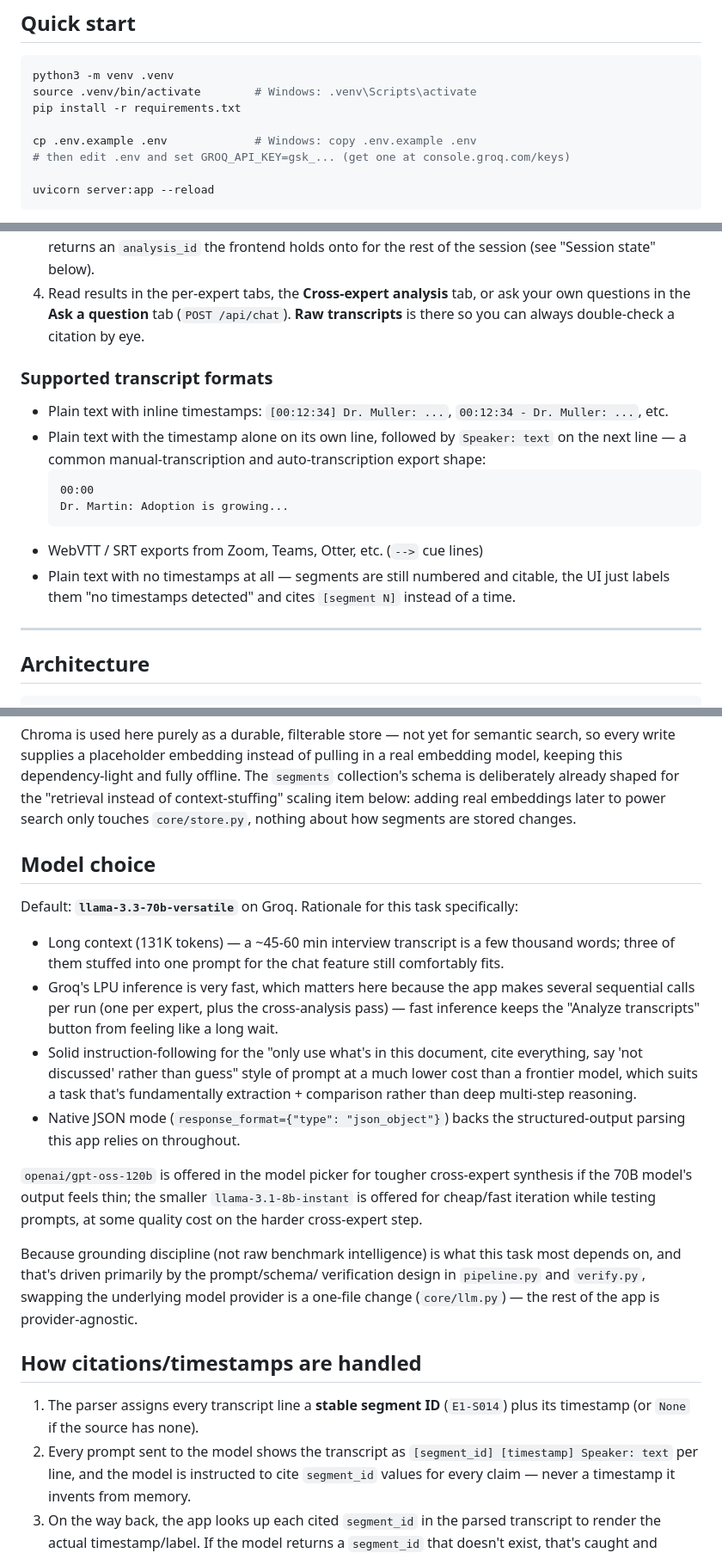
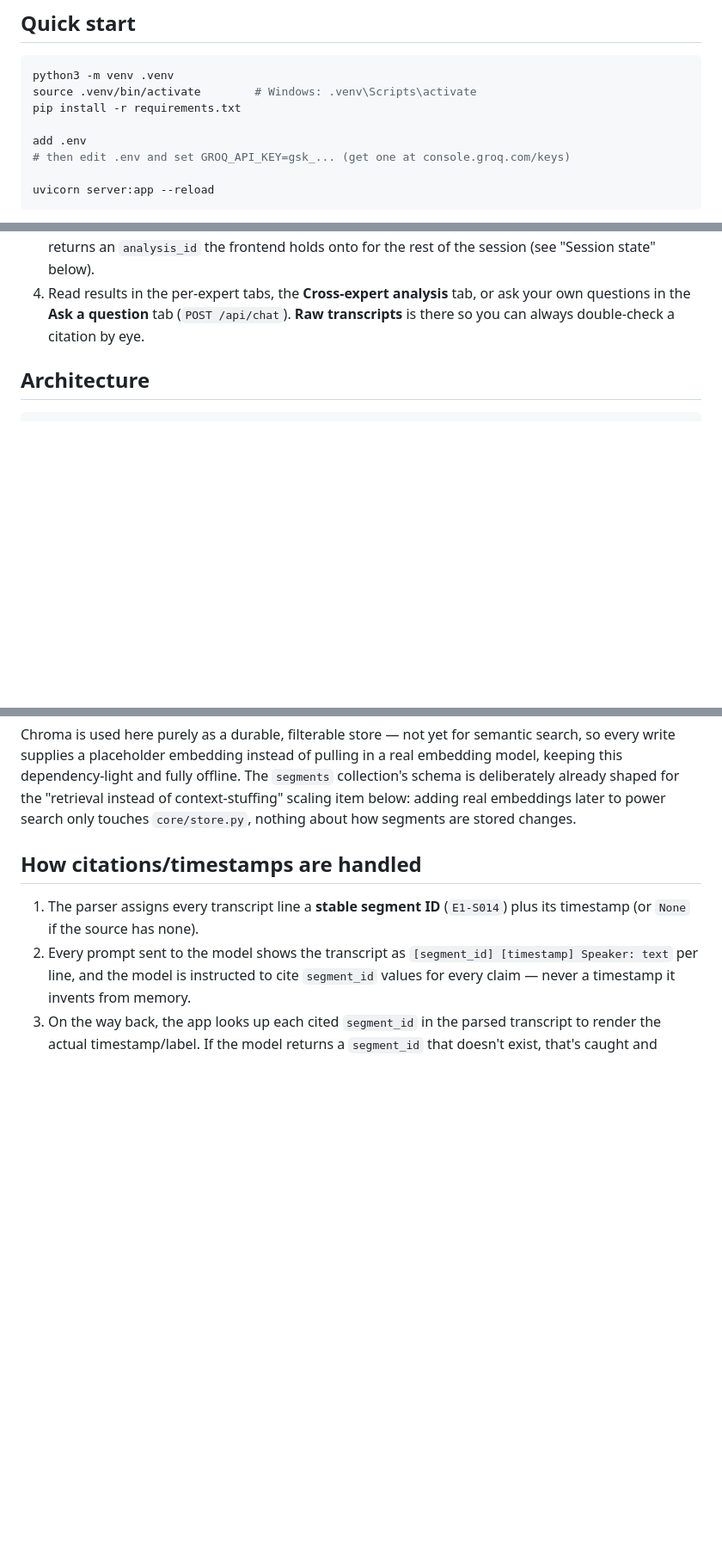
Before and after one commit to alreadymessedup/expert-interview-analyzer, a Markdown page: README.md, 3 parts joined by grey strips. Shown at 86% size. Drawn GitHub-style; blank space fills up the shorter version.

Commit message:
Revise README for environment setup and content removal
Updated README to reflect changes in environment setup and removed outdated sections on supported transcript formats and model choice.

````diff
--- a/README.md
+++ b/README.md
@@ -17,7 +17,7 @@ python3 -m venv .venv
 source .venv/bin/activate        # Windows: .venv\Scripts\activate
 pip install -r requirements.txt
 
-cp .env.example .env             # Windows: copy .env.example .env
+add .env
 # then edit .env and set GROQ_API_KEY=gsk_... (get one at console.groq.com/keys)
 
 uvicorn server:app --reload
@@ -58,23 +58,6 @@ each request and never touches the server's environment.
    /api/chat`). **Raw transcripts** is there so you can always double-check
    a citation by eye.
 
-### Supported transcript formats
-
-- Plain text with inline timestamps: `[00:12:34] Dr. Muller: ...`,
-  `00:12:34 - Dr. Muller: ...`, etc.
-- Plain text with the timestamp alone on its own line, followed by
-  `Speaker: text` on the next line — a common manual-transcription and
-  auto-transcription export shape:
-  ```
-  00:00
-  Dr. Martin: Adoption is growing...
-  ```
-- WebVTT / SRT exports from Zoom, Teams, Otter, etc. (`-->` cue lines)
-- Plain text with no timestamps at all — segments are still numbered and
-  citable, the UI just labels them "no timestamps detected" and cites
-  `[segment N]` instead of a time.
-
----
 
 ## Architecture
 
@@ -147,36 +130,7 @@ for the "retrieval instead of context-stuffing" scaling item below: adding
 real embeddings later to power search only touches `core/store.py`, nothing
 about how segments are stored changes.
 
-## Model choice
 
-Default: **`llama-3.3-70b-versatile`** on Groq. Rationale for this task
-specifically:
-
-- Long context (131K tokens) — a ~45-60 min interview transcript is a few
-  thousand words; three of them stuffed into one prompt for the chat
-  feature still comfortably fits.
-- Groq's LPU inference is very fast, which matters here because the app
-  makes several sequential calls per run (one per expert, plus the
-  cross-analysis pass) — fast inference keeps the "Analyze transcripts"
-  button from feeling like a long wait.
-- Solid instruction-following for the "only use what's in this document,
-  cite everything, say 'not discussed' rather than guess" style of prompt
-  at a much lower cost than a frontier model, which suits a task that's
-  fundamentally extraction + comparison rather than deep multi-step
-  reasoning.
-- Native JSON mode (`response_format={"type": "json_object"}`) backs the
-  structured-output parsing this app relies on throughout.
-
-`openai/gpt-oss-120b` is offered in the model picker for tougher
-cross-expert synthesis if the 70B model's output feels thin; the smaller
-`llama-3.1-8b-instant` is offered for cheap/fast iteration while testing
-prompts, at some quality cost on the harder cross-expert step.
-
-Because grounding discipline (not raw benchmark intelligence) is what this
-task most depends on, and that's driven primarily by the prompt/schema/
-verification design in `pipeline.py` and `verify.py`, swapping the
-underlying model provider is a one-file change (`core/llm.py`) — the rest
-of the app is provider-agnostic.
 
 ## How citations/timestamps are handled
 
````
